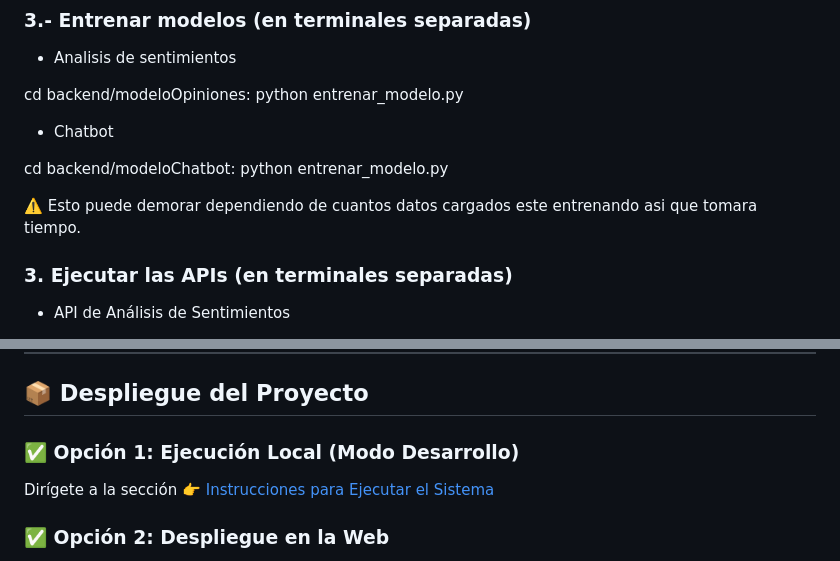
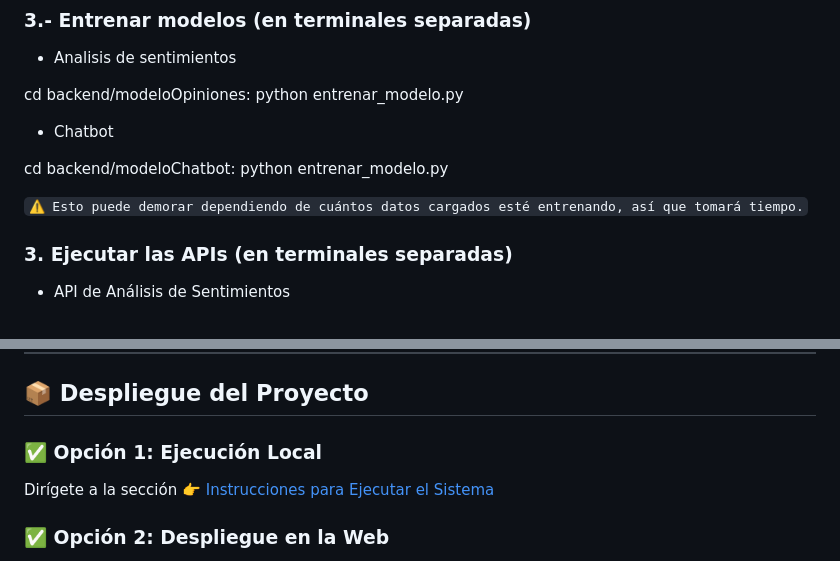
Before and after one commit to ArielSanchez12/IA_PROYECTO_FINAL_ASanchez_RPadilla, a Markdown page: README.md, 2 parts joined by grey strips. Rendered like a GitHub page.

Commit message:
Instrucciones para el sistema

```diff
--- a/README.md
+++ b/README.md
@@ -59,7 +59,7 @@ python entrenar_modelo.py
 cd backend/modeloChatbot:
 python entrenar_modelo.py
 
-⚠️ Esto puede demorar dependiendo de cuantos datos cargados este entrenando asi que tomara tiempo.
+`⚠️ Esto puede demorar dependiendo de cuántos datos cargados esté entrenando, así que tomará tiempo.`
 
 ### 3. Ejecutar las APIs (en terminales separadas)
 
@@ -113,7 +113,7 @@ cd frontend/cursoscocina.html y ejecutamos con open with live server
 
 ## 📦 Despliegue del Proyecto
 
-### ✅ Opción 1: Ejecución Local (Modo Desarrollo)
+### ✅ Opción 1: Ejecución Local
 
 Dirígete a la sección 👉 [Instrucciones para Ejecutar el Sistema](#instrucciones-para-ejecutar-el-sistema-)
 
```
